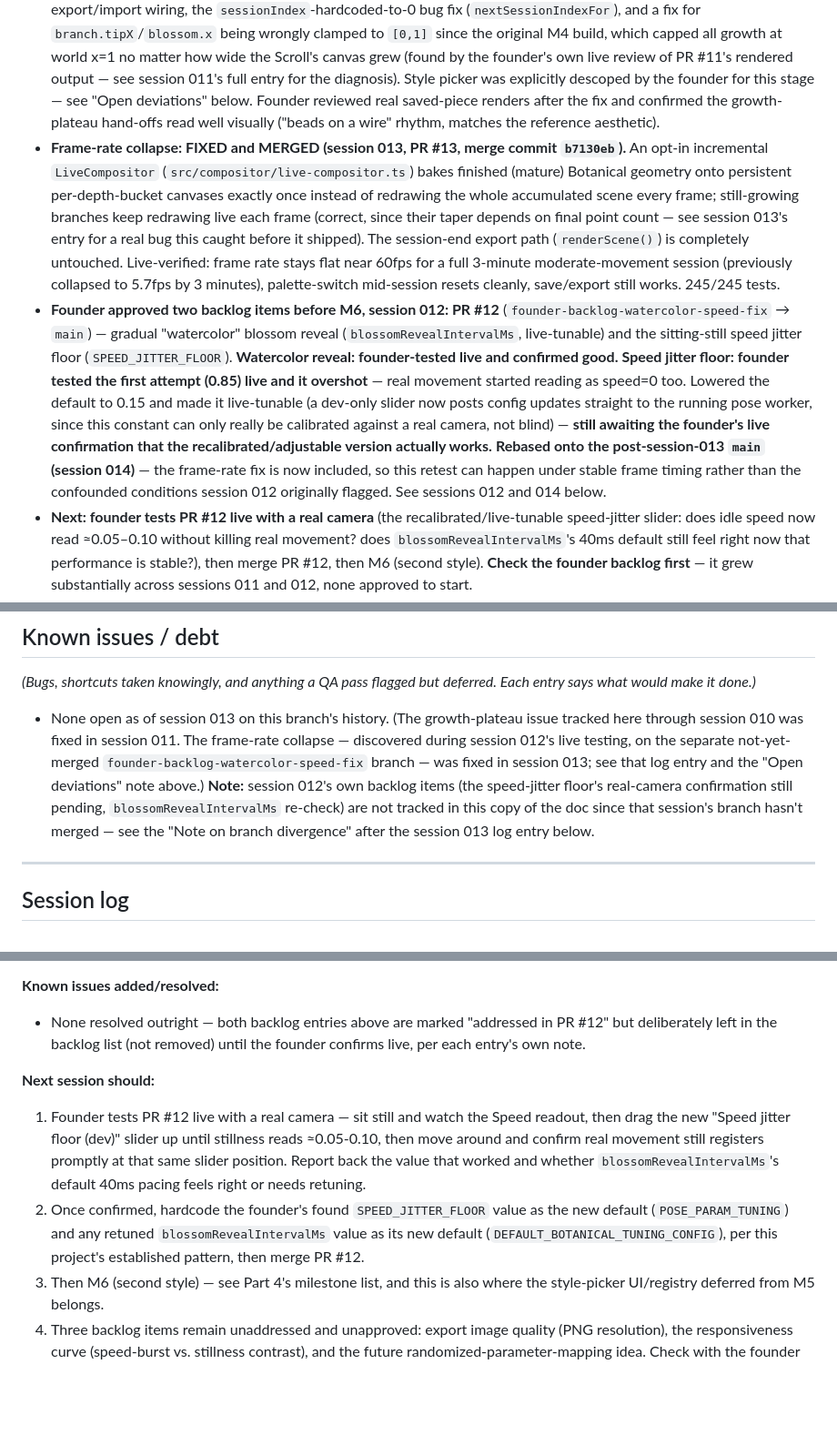
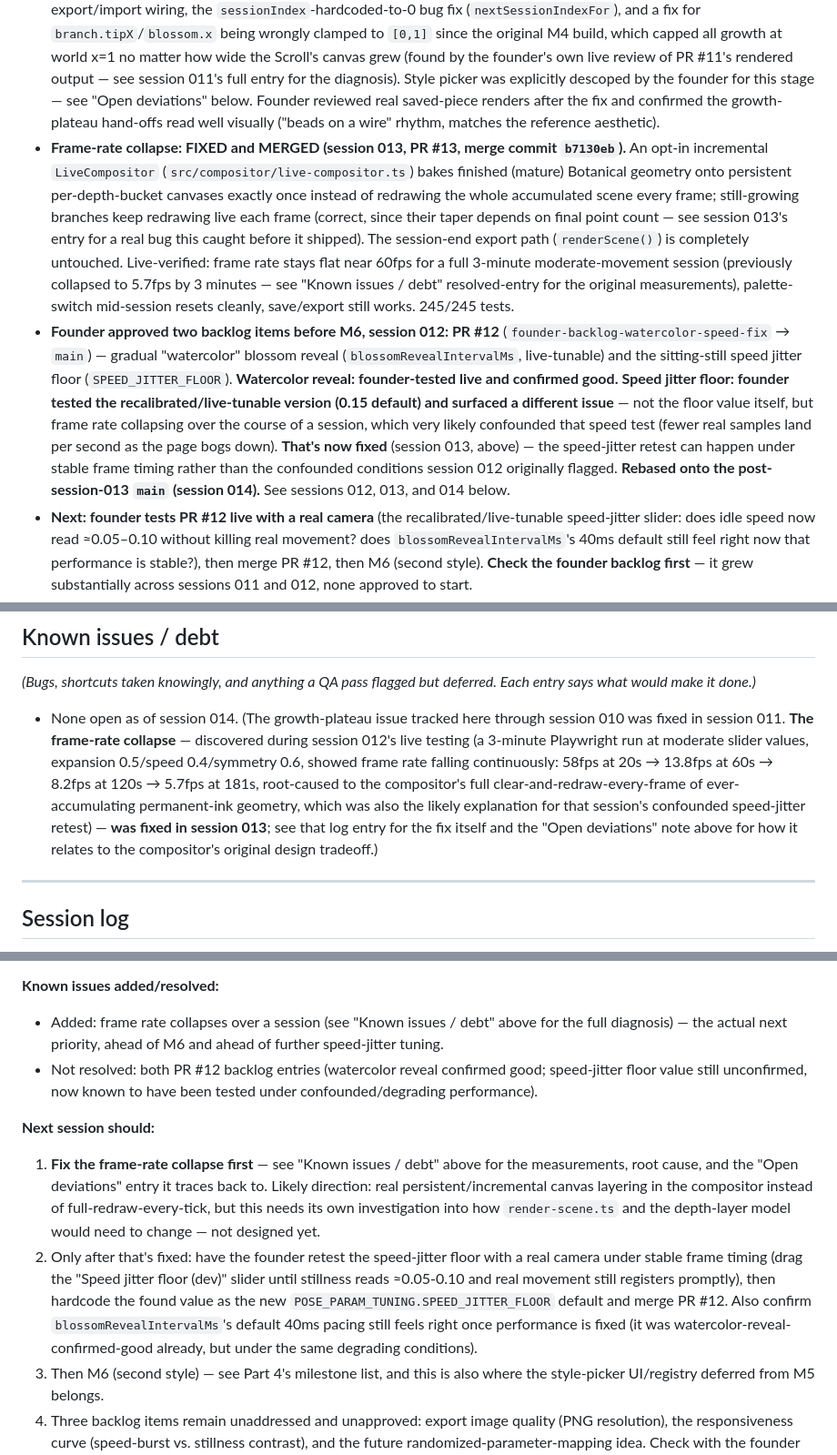
Before and after one commit to stephaniegracefarah/MoveScape-V1, a Markdown page: docs/HANDOFF.md, 3 parts joined by grey strips. Shown at 91% size. Drawn GitHub-style; blank space fills up the shorter version.

```diff
--- a/docs/HANDOFF.md
+++ b/docs/HANDOFF.md
@@ -16,8 +16,8 @@ Rules for the coordinator writing entries: newest session on top; be specific en
 - **M4 rebuild: DONE and merged to main.** PR #8 (`m4-botanical-rebuild` → `main`, merge commit `de03681`) was opened and merged outside a coordinator session (not recorded at the time — this entry reconciles the handoff to match reality). `branch.ts`/`blossom.ts`/`palettes.ts` rebuilt to `docs/styles/botanical.md`; `botanical.ts` fully rewired (Scroll composition, paletteIndex knob, two depth-echo systems, permanent lifecycle, expansion-scaled cluster size); `tuning-config.ts` fully replaced. See sessions 008-009 for the full breakdown. 188/188 tests, lint/typecheck/build all green on `main` as of session 010.
 - **Works right now:** M0-M4 all live on `main` — webcam adapter, seed/world layer, fixed-timestep engine, compositor (strokes/paper-ground), and the rebuilt Botanical. The M4x tuning panel (PR #5/#6, plus the rebuild-branch field-set update) is merged and available in dev builds for live retuning.
 - **M5 (Sessions and Saving): DONE, all three stages merged, session 011.** Plan approved by the founder: three stages, one PR per stage. **Stage 1 merged** (PR #9: recipe persistence to IndexedDB + export/import, session-level parameter derivation feeding Botanical). **Stage 2 merged** (PR #10: the expanding canvas — see the "Open deviations" entry below for the portrait-crop pause). **Stage 3 merged** (PR #11, merge commit `b25b195`): the growth-plateau fix (seamless successor foreground systems), session start/end UI with an explicit Finish → Save/Discard flow, recipe-backup export/import wiring, the `sessionIndex`-hardcoded-to-0 bug fix (`nextSessionIndexFor`), and a fix for `branch.tipX`/`blossom.x` being wrongly clamped to `[0,1]` since the original M4 build, which capped all growth at world x=1 no matter how wide the Scroll's canvas grew (found by the founder's own live review of PR #11's rendered output — see session 011's full entry for the diagnosis). Style picker was explicitly descoped by the founder for this stage — see "Open deviations" below. Founder reviewed real saved-piece renders after the fix and confirmed the growth-plateau hand-offs read well visually ("beads on a wire" rhythm, matches the reference aesthetic).
-- **Frame-rate collapse: FIXED and MERGED (session 013, PR #13, merge commit `b7130eb`).** An opt-in incremental `LiveCompositor` (`src/compositor/live-compositor.ts`) bakes finished (mature) Botanical geometry onto persistent per-depth-bucket canvases exactly once instead of redrawing the whole accumulated scene every frame; still-growing branches keep redrawing live each frame (correct, since their taper depends on final point count — see session 013's entry for a real bug this caught before it shipped). The session-end export path (`renderScene()`) is completely untouched. Live-verified: frame rate stays flat near 60fps for a full 3-minute moderate-movement session (previously collapsed to 5.7fps by 3 minutes), palette-switch mid-session resets cleanly, save/export still works. 245/245 tests.
-- **Founder approved two backlog items before M6, session 012: PR #12** (`founder-backlog-watercolor-speed-fix` → `main`) — gradual "watercolor" blossom reveal (`blossomRevealIntervalMs`, live-tunable) and the sitting-still speed jitter floor (`SPEED_JITTER_FLOOR`). **Watercolor reveal: founder-tested live and confirmed good.** **Speed jitter floor: founder tested the first attempt (0.85) live and it overshot** — real movement started reading as speed=0 too. Lowered the default to 0.15 and made it live-tunable (a dev-only slider now posts config updates straight to the running pose worker, since this constant can only really be calibrated against a real camera, not blind) — **still awaiting the founder's live confirmation that the recalibrated/adjustable version actually works.** **Rebased onto the post-session-013 `main` (session 014)** — the frame-rate fix is now included, so this retest can happen under stable frame timing rather than the confounded conditions session 012 originally flagged. See sessions 012 and 014 below.
+- **Frame-rate collapse: FIXED and MERGED (session 013, PR #13, merge commit `b7130eb`).** An opt-in incremental `LiveCompositor` (`src/compositor/live-compositor.ts`) bakes finished (mature) Botanical geometry onto persistent per-depth-bucket canvases exactly once instead of redrawing the whole accumulated scene every frame; still-growing branches keep redrawing live each frame (correct, since their taper depends on final point count — see session 013's entry for a real bug this caught before it shipped). The session-end export path (`renderScene()`) is completely untouched. Live-verified: frame rate stays flat near 60fps for a full 3-minute moderate-movement session (previously collapsed to 5.7fps by 3 minutes — see "Known issues / debt" resolved-entry for the original measurements), palette-switch mid-session resets cleanly, save/export still works. 245/245 tests.
+- **Founder approved two backlog items before M6, session 012: PR #12** (`founder-backlog-watercolor-speed-fix` → `main`) — gradual "watercolor" blossom reveal (`blossomRevealIntervalMs`, live-tunable) and the sitting-still speed jitter floor (`SPEED_JITTER_FLOOR`). **Watercolor reveal: founder-tested live and confirmed good.** **Speed jitter floor: founder tested the recalibrated/live-tunable version (0.15 default) and surfaced a different issue** — not the floor value itself, but frame rate collapsing over the course of a session, which very likely confounded that speed test (fewer real samples land per second as the page bogs down). **That's now fixed** (session 013, above) — the speed-jitter retest can happen under stable frame timing rather than the confounded conditions session 012 originally flagged. **Rebased onto the post-session-013 `main` (session 014).** See sessions 012, 013, and 014 below.
 - **Next: founder tests PR #12 live with a real camera** (the recalibrated/live-tunable speed-jitter slider: does idle speed now read ≈0.05–0.10 without killing real movement? does `blossomRevealIntervalMs`'s 40ms default still feel right now that performance is stable?), then merge PR #12, then M6 (second style). **Check the founder backlog first** — it grew substantially across sessions 011 and 012, none approved to start.
 - **Run:** `npm install`, then `npm run dev` (webcam needs a browser + camera; "Use sliders" and "Show tuning panel" appear in dev builds only)
 - **Test:** `npm test` (also `npm run lint`, `npm run typecheck`, `npm run build`)
@@ -51,7 +51,7 @@ Rules for the coordinator writing entries: newest session on top; be specific en
 
 *(Bugs, shortcuts taken knowingly, and anything a QA pass flagged but deferred. Each entry says what would make it done.)*
 
-- None open as of session 013 on this branch's history. (The growth-plateau issue tracked here through session 010 was fixed in session 011. The frame-rate collapse — discovered during session 012's live testing, on the separate not-yet-merged `founder-backlog-watercolor-speed-fix` branch — was fixed in session 013; see that log entry and the "Open deviations" note above.) **Note:** session 012's own backlog items (the speed-jitter floor's real-camera confirmation still pending, `blossomRevealIntervalMs` re-check) are not tracked in this copy of the doc since that session's branch hasn't merged — see the "Note on branch divergence" after the session 013 log entry below.
+- None open as of session 014. (The growth-plateau issue tracked here through session 010 was fixed in session 011. **The frame-rate collapse** — discovered during session 012's live testing (a 3-minute Playwright run at moderate slider values, expansion 0.5/speed 0.4/symmetry 0.6, showed frame rate falling continuously: 58fps at 20s → 13.8fps at 60s → 8.2fps at 120s → 5.7fps at 181s, root-caused to the compositor's full clear-and-redraw-every-frame of ever-accumulating permanent-ink geometry, which was also the likely explanation for that session's confounded speed-jitter retest) — **was fixed in session 013**; see that log entry for the fix itself and the "Open deviations" note above for how it relates to the compositor's original design tradeoff.)
 
 ---
 
@@ -156,9 +158,10 @@ Rules for the coordinator writing entries: newest session on top; be specific en
 **Known issues added/resolved:**
-- None resolved outright — both backlog entries above are marked "addressed in PR #12" but deliberately left in the backlog list (not removed) until the founder confirms live, per each entry's own note.
+- Added: frame rate collapses over a session (see "Known issues / debt" above for the full diagnosis) — the actual next priority, ahead of M6 and ahead of further speed-jitter tuning.
+- Not resolved: both PR #12 backlog entries (watercolor reveal confirmed good; speed-jitter floor value still unconfirmed, now known to have been tested under confounded/degrading performance).
 
 **Next session should:**
-1. Founder tests PR #12 live with a real camera — sit still and watch the Speed readout, then drag the new "Speed jitter floor (dev)" slider up until stillness reads ≈0.05-0.10, then move around and confirm real movement still registers promptly at that same slider position. Report back the value that worked and whether `blossomRevealIntervalMs`'s default 40ms pacing feels right or needs retuning.
-2. Once confirmed, hardcode the founder's found `SPEED_JITTER_FLOOR` value as the new default (`POSE_PARAM_TUNING`) and any retuned `blossomRevealIntervalMs` value as its new default (`DEFAULT_BOTANICAL_TUNING_CONFIG`), per this project's established pattern, then merge PR #12.
+1. **Fix the frame-rate collapse first** — see "Known issues / debt" above for the measurements, root cause, and the "Open deviations" entry it traces back to. Likely direction: real persistent/incremental canvas layering in the compositor instead of full-redraw-every-tick, but this needs its own investigation into how `render-scene.ts` and the depth-layer model would need to change — not designed yet.
+2. Only after that's fixed: have the founder retest the speed-jitter floor with a real camera under stable frame timing (drag the "Speed jitter floor (dev)" slider until stillness reads ≈0.05-0.10 and real movement still registers promptly), then hardcode the found value as the new `POSE_PARAM_TUNING.SPEED_JITTER_FLOOR` default and merge PR #12. Also confirm `blossomRevealIntervalMs`'s default 40ms pacing still feels right once performance is fixed (it was watercolor-reveal-confirmed-good already, but under the same degrading conditions).
 3. Then M6 (second style) — see Part 4's milestone list, and this is also where the style-picker UI/registry deferred from M5 belongs.
 4. Three backlog items remain unaddressed and unapproved: export image quality (PNG resolution), the responsiveness curve (speed-burst vs. stillness contrast), and the future randomized-parameter-mapping idea. Check with the founder before picking any of these up.
 
```
Also changed, not shown: other parts of docs/HANDOFF.md (+2 -0 lines).
